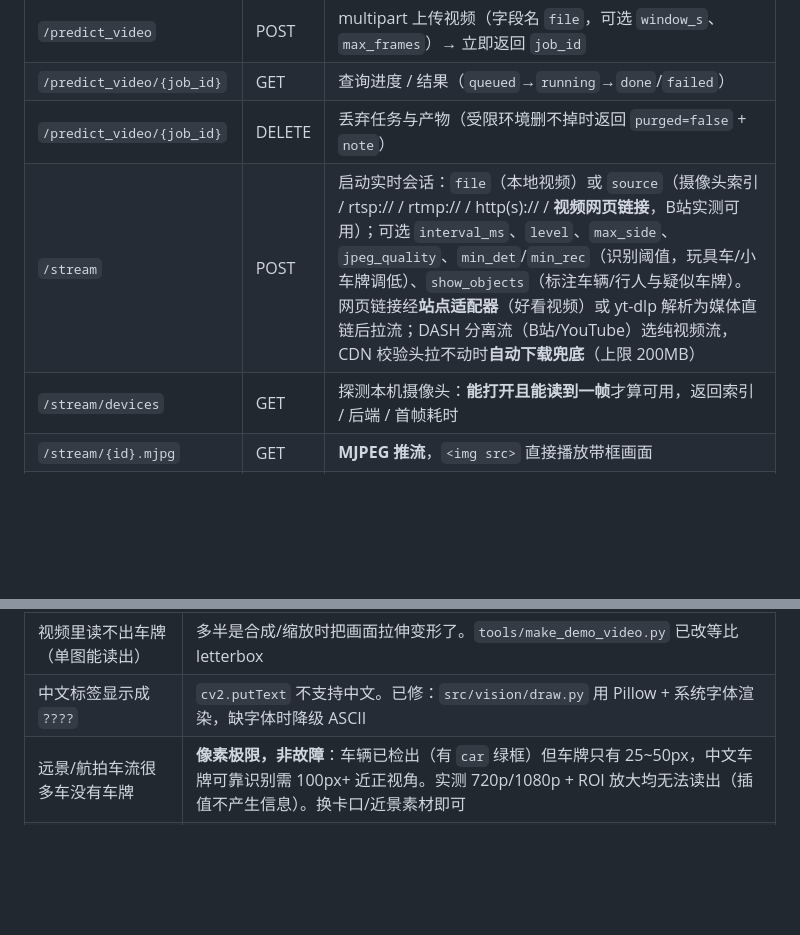
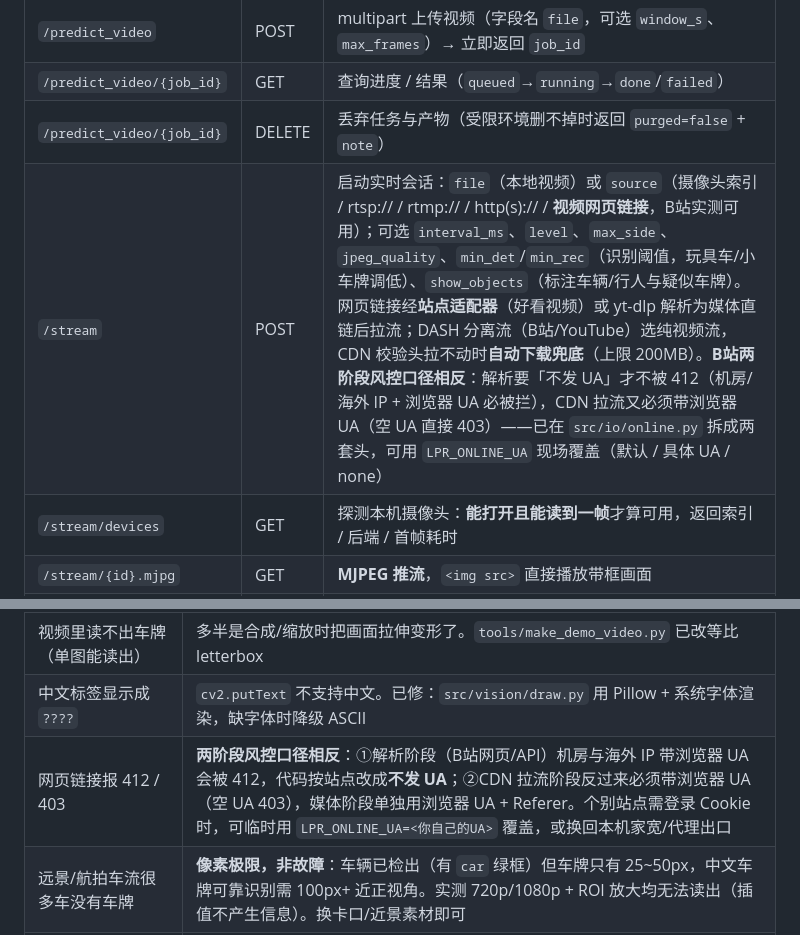
Before and after one commit to ggh483799-ai/plate-recognition, a Markdown page: README.md, 2 parts joined by grey strips. GitHub-like rendering; blank space fills up the shorter version.

Commit message:
docs: README 补依赖守卫与 B站两阶段风控（412/403）说明

```diff
--- a/README.md
+++ b/README.md
@@ -180,7 +180,7 @@ curl -F "source=https://weibo.com/tv/show/1034:xxxx" -F "interval_ms=500" http:/
 | `/predict_video` | POST | multipart 上传视频（字段名 `file`，可选 `window_s`、`max_frames`）→ 立即返回 `job_id` |
 | `/predict_video/{job_id}` | GET | 查询进度 / 结果（`queued`→`running`→`done`/`failed`） |
 | `/predict_video/{job_id}` | DELETE | 丢弃任务与产物（受限环境删不掉时返回 `purged=false` + `note`） |
-| `/stream` | POST | 启动实时会话：`file`（本地视频）或 `source`（摄像头索引 / rtsp:// / rtmp:// / http(s):// / **视频网页链接**，B站实测可用）；可选 `interval_ms`、`level`、`max_side`、`jpeg_quality`、`min_det`/`min_rec`（识别阈值，玩具车/小车牌调低）、`show_objects`（标注车辆/行人与疑似车牌）。网页链接经**站点适配器**（好看视频）或 yt-dlp 解析为媒体直链后拉流；DASH 分离流（B站/YouTube）选纯视频流，CDN 校验头拉不动时**自动下载兜底**（上限 200MB）|
+| `/stream` | POST | 启动实时会话：`file`（本地视频）或 `source`（摄像头索引 / rtsp:// / rtmp:// / http(s):// / **视频网页链接**，B站实测可用）；可选 `interval_ms`、`level`、`max_side`、`jpeg_quality`、`min_det`/`min_rec`（识别阈值，玩具车/小车牌调低）、`show_objects`（标注车辆/行人与疑似车牌）。网页链接经**站点适配器**（好看视频）或 yt-dlp 解析为媒体直链后拉流；DASH 分离流（B站/YouTube）选纯视频流，CDN 校验头拉不动时**自动下载兜底**（上限 200MB）。**B站两阶段风控口径相反**：解析要「不发 UA」才不被 412（机房/海外 IP + 浏览器 UA 必被拦），CDN 拉流又必须带浏览器 UA（空 UA 直接 403）——已在 `src/io/online.py` 拆成两套头，可用 `LPR_ONLINE_UA` 现场覆盖（默认 / 具体 UA / none）|
 | `/stream/devices` | GET | 探测本机摄像头：**能打开且能读到一帧**才算可用，返回索引 / 后端 / 首帧耗时 |
 | `/stream/{id}.mjpg` | GET | **MJPEG 推流**，`<img src>` 直接播放带框画面 |
 | `/stream/{id}` | GET | 实时会话状态 / 统计 / 已识别车牌 |
@@ -314,6 +314,7 @@ python tools/train_lprnet.py --img-dir data/raw/crpd --device 0 --epochs 50
 | 输出视频帧数比预期少（日志还报「写出 N 帧」） | `cv2.VideoWriter` 收到尺寸不同的帧会静默丢弃（实测写 30 次只落 16 帧）。已修：`src/io/writer.py` 等比纠正 + `frames_resized` 计数 |
 | 视频里读不出车牌（单图能读出） | 多半是合成/缩放时把画面拉伸变形了。`tools/make_demo_video.py` 已改等比 letterbox |
 | 中文标签显示成 `????` | `cv2.putText` 不支持中文。已修：`src/vision/draw.py` 用 Pillow + 系统字体渲染，缺字体时降级 ASCII |
+| 网页链接报 412 / 403 | **两阶段风控口径相反**：①解析阶段（B站网页/API）机房与海外 IP 带浏览器 UA 会被 412，代码按站点改成**不发 UA**；②CDN 拉流阶段反过来必须带浏览器 UA（空 UA 403），媒体阶段单独用浏览器 UA + Referer。个别站点需登录 Cookie 时，可临时用 `LPR_ONLINE_UA=<你自己的UA>` 覆盖，或换回本机家宽/代理出口 |
 | 远景/航拍车流很多车没有车牌 | **像素极限，非故障**：车辆已检出（有 `car` 绿框）但车牌只有 25~50px，中文车牌可靠识别需 100px+ 近正视角。实测 720p/1080p + ROI 放大均无法读出（插值不产生信息）。换卡口/近景素材即可 |
 | 车牌截图内容错乱 | `cv2.VideoCapture` **复用帧缓冲**，切片是视图不是拷贝。已修：`crop_plate()` 内部 `copy()` |
 | 实时页点「开始」后一直黑屏 | 两个真实原因（都已修）：①**摄像头走了默认后端**——同一台机器同一设备，默认后端在服务进程内首次取帧要 15s+，显式 DSHOW 只要 118ms（现在索引源按 DSHOW→MSMF→默认 依次尝试）；②**首帧慢被误判成"播放落后"**，触发一次巨型追赶，实测一口气 grab 掉 444 帧（现在节奏原点取在首帧，且单次追赶上限约 2 秒的帧量） |
```
